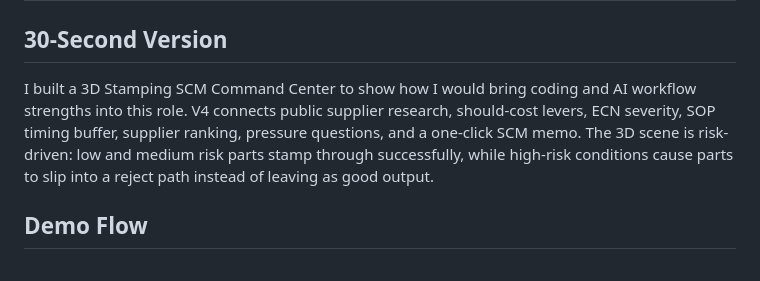
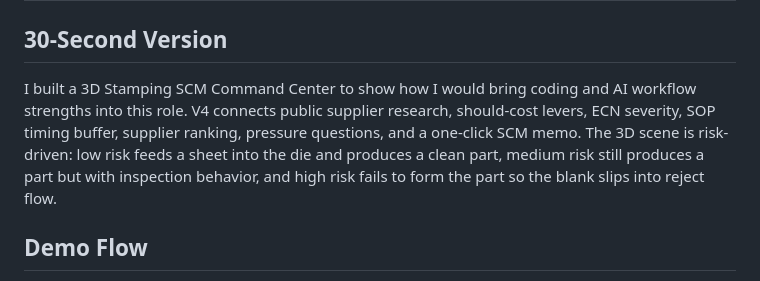
Before and after one commit to oscar174831/tesla-scm-demo, a Markdown page: INTERVIEW_PITCH.md, the part around the change. Rendered like a GitHub page.

```diff
--- a/INTERVIEW_PITCH.md
+++ b/INTERVIEW_PITCH.md
@@ -2,7 +2,7 @@
 
 ## 30-Second Version
 
-I built a 3D Stamping SCM Command Center to show how I would bring coding and AI workflow strengths into this role. V4 connects public supplier research, should-cost levers, ECN severity, SOP timing buffer, supplier ranking, pressure questions, and a one-click SCM memo. The 3D scene is risk-driven: low and medium risk parts stamp through successfully, while high-risk conditions cause parts to slip into a reject path instead of leaving as good output.
+I built a 3D Stamping SCM Command Center to show how I would bring coding and AI workflow strengths into this role. V4 connects public supplier research, should-cost levers, ECN severity, SOP timing buffer, supplier ranking, pressure questions, and a one-click SCM memo. The 3D scene is risk-driven: low risk feeds a sheet into the die and produces a clean part, medium risk still produces a part but with inspection behavior, and high risk fails to form the part so the blank slips into reject flow.
 
 ## Demo Flow
 
```
Also changed, not shown: README.md (+4 -4 lines), assets/desktop-preview.png, 1 other file.
